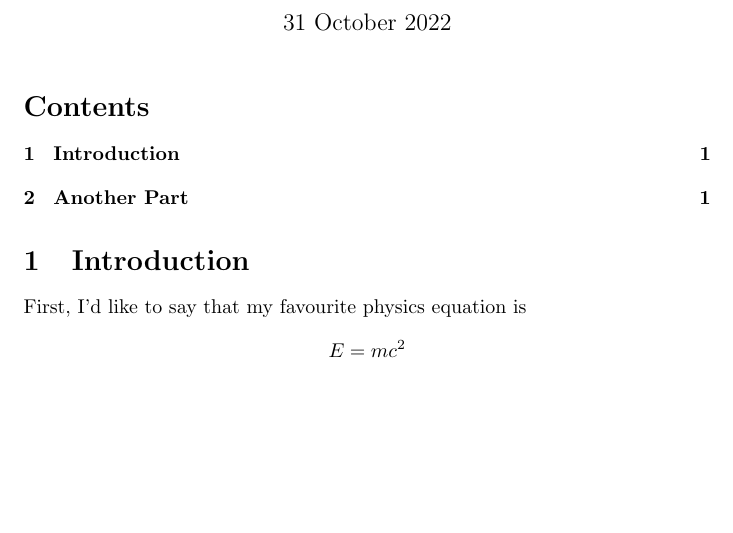
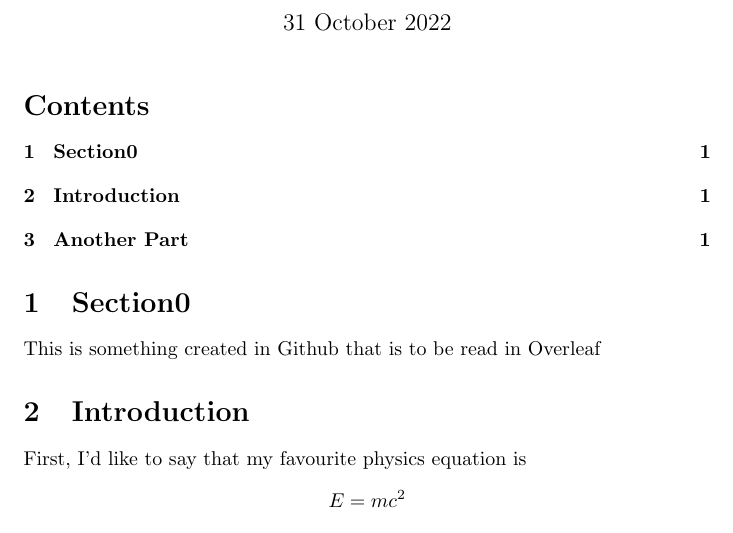
Before and after one commit to AGH-Narzedzia-Informatyczne-2022-2023/Dream-Team--latex, a LaTeX document (Chapters/czapska.tex): part of page 1 of 2, cut so that both start at the same text, the shorter picture padded with empty space. Compiled offline with pdfLaTeX.

Commit message:
Update czapska.tex
Added description to Overleaf file

```diff
--- a/Chapters/czapska.tex
+++ b/Chapters/czapska.tex
@@ -13,7 +13,8 @@
 \maketitle
 \tableofcontents
 
-
+\section{Section0}
+This is something created in Github that is to be read in Overleaf
 
 \section{Introduction}
 First, I'd like to say that my favourite physics equation is
```
